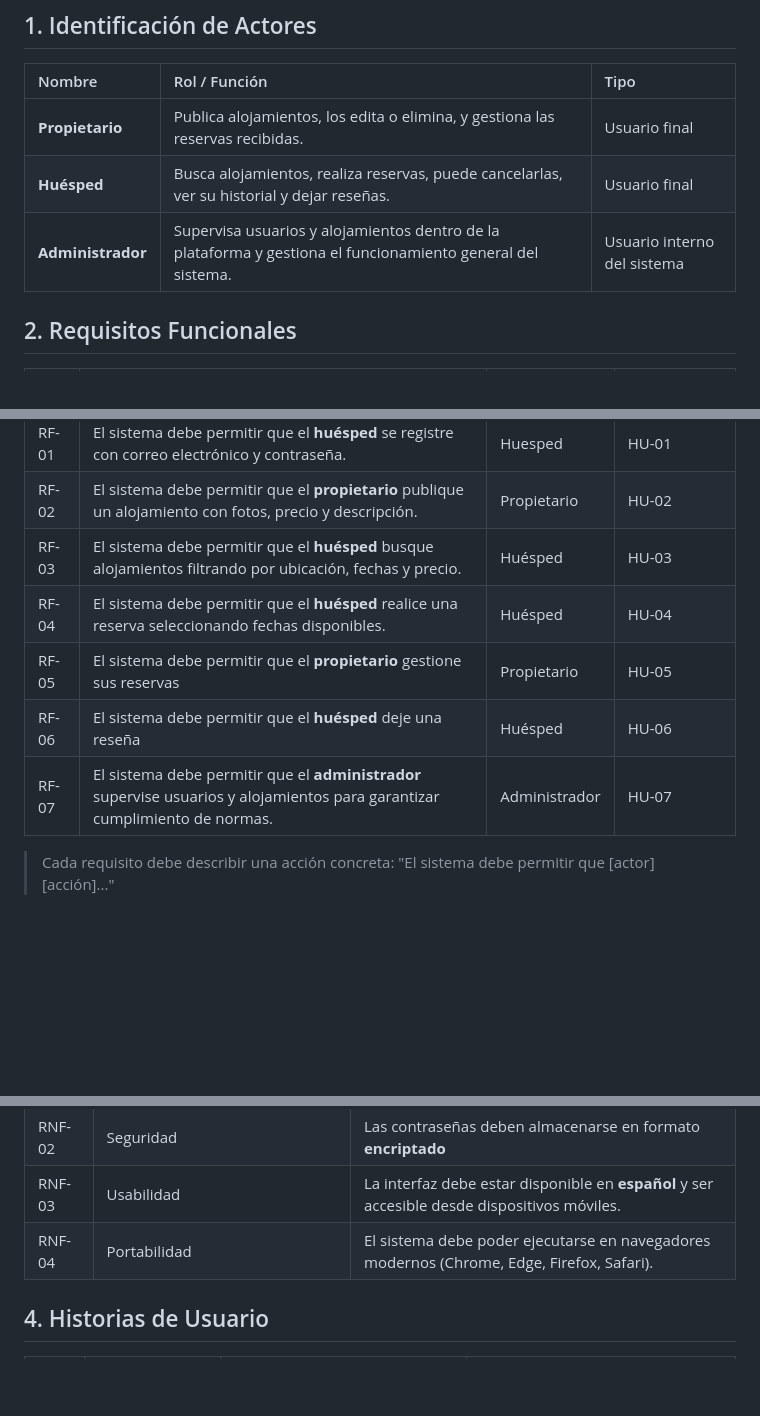
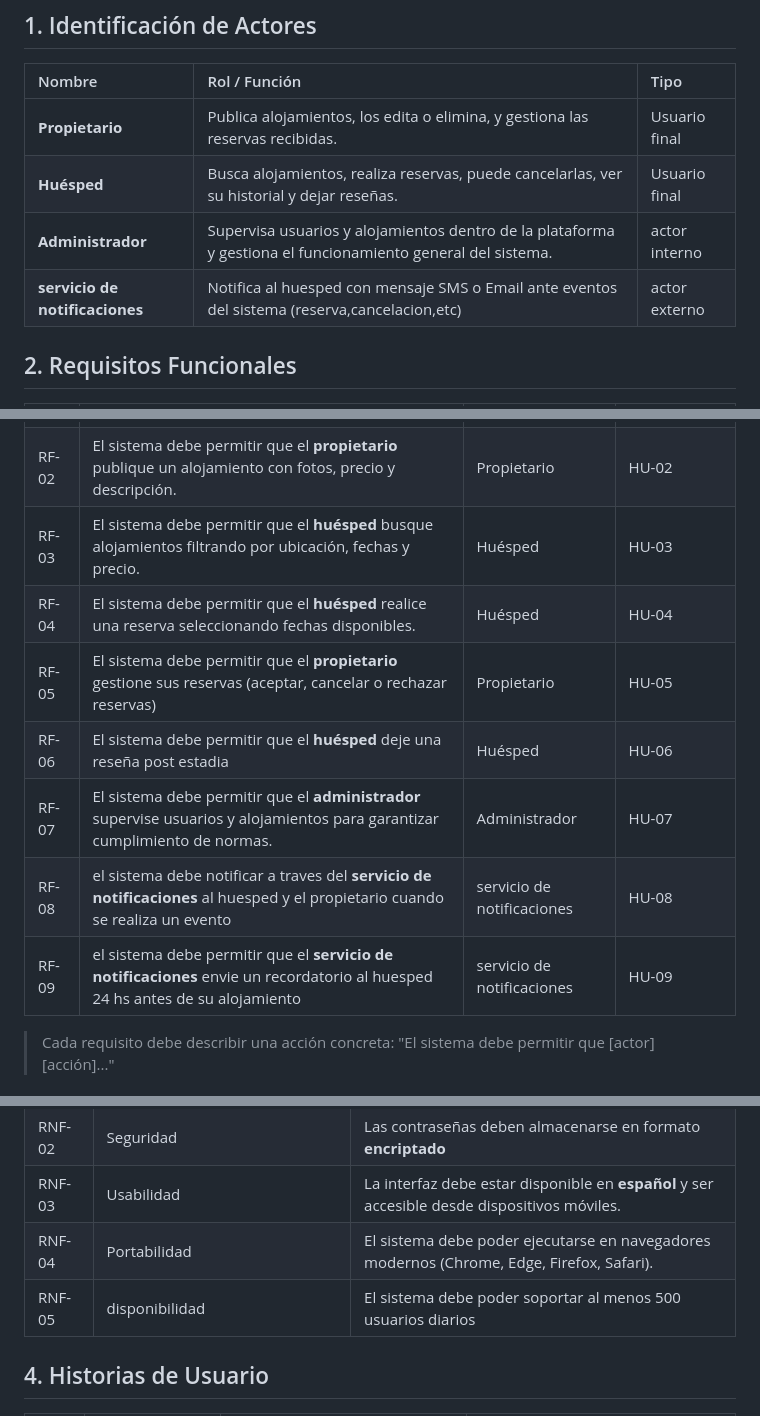
Before and after one commit to TheChaliX/PP1-2026-grupo1, a Markdown page: docs/entrega-1-analisis.md, 3 parts joined by grey strips. Rendered like a GitHub page; blank space fills up the shorter version.

Commit message:
fix: corrijo errores.  agrego un nuevo Actor, RF y HU.

```diff
--- a/docs/entrega-1-analisis.md
+++ b/docs/entrega-1-analisis.md
@@ -16,7 +16,9 @@
 | :--- | :--- | :--- |
 | **Propietario** | Publica alojamientos, los edita o elimina, y gestiona las reservas recibidas. | Usuario final |
 | **Huésped** | Busca alojamientos, realiza reservas, puede cancelarlas, ver su historial y dejar reseñas. | Usuario final |
-| **Administrador** | Supervisa usuarios y alojamientos dentro de la plataforma y gestiona el funcionamiento general del sistema. | Usuario interno del sistema |
+| **Administrador** | Supervisa usuarios y alojamientos dentro de la plataforma y gestiona el funcionamiento general del sistema. | actor interno |
+| **servicio de notificaciones**| Notifica al huesped con mensaje SMS o Email ante eventos del sistema (reserva,cancelacion,etc)  | actor externo|
+
 ## 2. Requisitos Funcionales
 
 | ID    | Descripción | Actor | HU relacionada |
@@ -25,9 +27,12 @@
 | RF-02 |      El sistema debe permitir que el **propietario** publique un alojamiento con fotos, precio y descripción.     |    Propietario  |    HU-02 |
 | RF-03 | El sistema debe permitir que el **huésped** busque alojamientos filtrando por ubicación, fechas y precio. | Huésped | HU-03 |
 | RF-04 | El sistema debe permitir que el **huésped** realice una reserva seleccionando fechas disponibles. | Huésped | HU-04 |
-| RF-05 | El sistema debe permitir que el **propietario** gestione sus reservas  | Propietario | HU-05 |
-| RF-06 | El sistema debe permitir que el **huésped** deje una reseña | Huésped | HU-06 |
+| RF-05 | El sistema debe permitir que el **propietario** gestione sus reservas (aceptar, cancelar o rechazar reservas)  | Propietario | HU-05 |
+| RF-06 | El sistema debe permitir que el **huésped** deje una reseña post estadia | Huésped | HU-06 |
 | RF-07 | El sistema debe permitir que el **administrador** supervise usuarios y alojamientos para garantizar cumplimiento de normas. | Administrador | HU-07 |
+| RF-08 | el sistema debe notificar a traves del **servicio de notificaciones** al huesped y el propietario cuando se realiza un evento  | servicio de notificaciones | HU-08 |
+| RF-09 | el sistema debe permitir que el **servicio de notificaciones** envie un recordatorio al huesped 24 hs antes de su alojamiento | servicio de notificaciones | HU-09 |
+
 > Cada requisito debe describir una acción concreta: "El sistema debe permitir que [actor] [acción]..."
 
 ## 3. Requisitos No Funcionales
@@ -38,6 +43,7 @@
 | RNF-02 | Seguridad    |   Las contraseñas deben almacenarse en formato **encriptado**   |
 | RNF-03 | Usabilidad | La interfaz debe estar disponible en **español** y ser accesible desde dispositivos móviles. |
 | RNF-04 | Portabilidad | El sistema debe poder ejecutarse en navegadores modernos (Chrome, Edge, Firefox, Safari). |
+| RNF-05 | disponibilidad| El sistema debe poder soportar al menos 500 usuarios diarios |
 
 ## 4. Historias de Usuario
 
```
Also changed, not shown: other parts of docs/entrega-1-analisis.md (+2 -0 lines).
